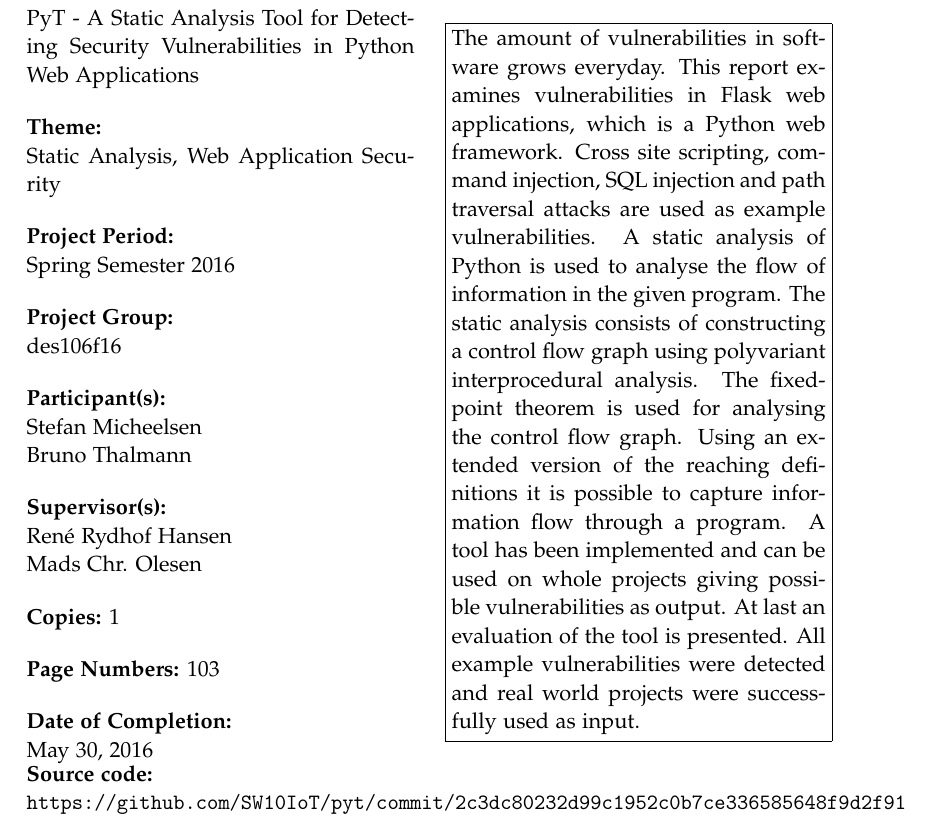
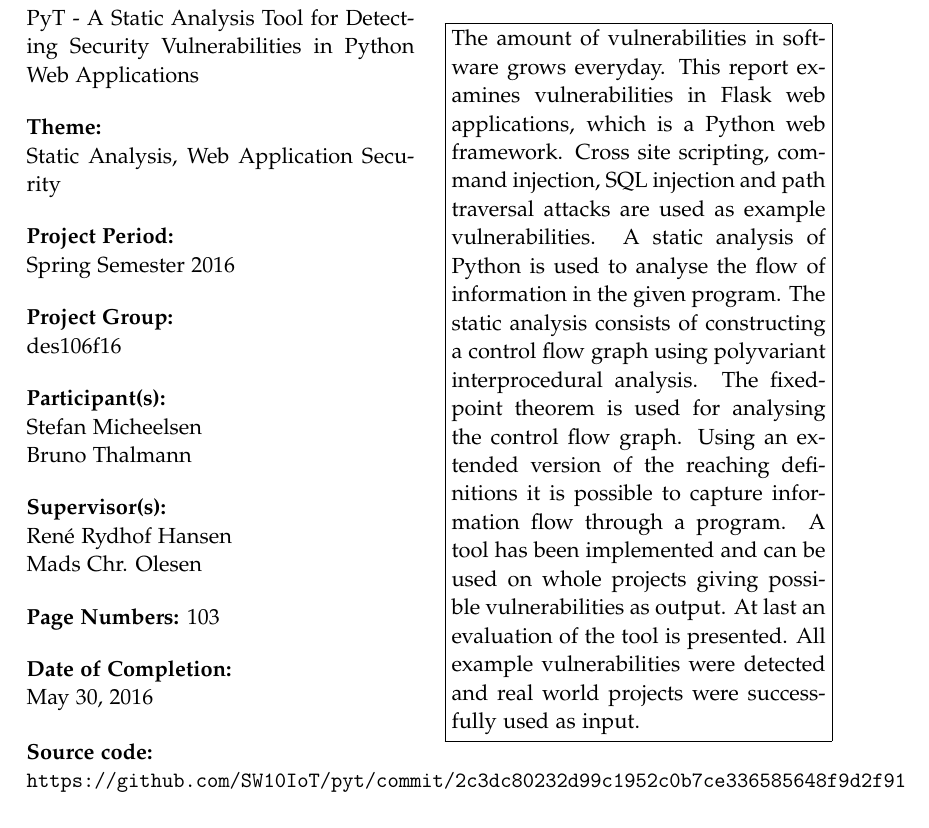
Before and after one commit to SW10IoT/report, a LaTeX thesis (master.tex, which reads setup/macros.tex): part of page 3 of 115, cut so that both start at the same text. Compiled offline with pdfLaTeX.

Commit message:
Removed copies

```diff
--- a/setup/macros.tex
+++ b/setup/macros.tex
@@ -77,7 +77,6 @@
     \textbf{Project Group:}\\ #4\bigskip\par
     \textbf{Participant(s):}\\ #5\bigskip\par
     \textbf{Supervisor(s):}\\ #6\bigskip\par
-    \textbf{Copies:} #7\bigskip\par
     \textbf{Page Numbers:} \pageref{LastPage}\bigskip\par
     \textbf{Date of Completion:}\\ #8
   }
```
